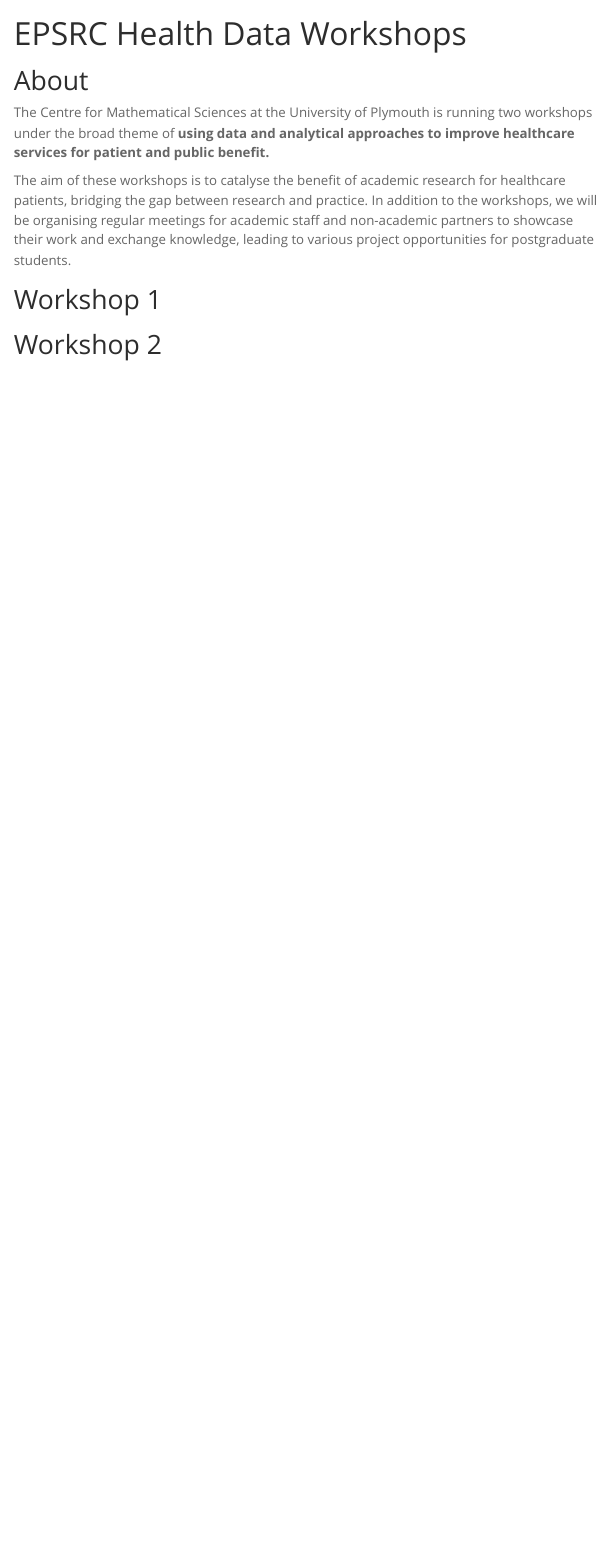
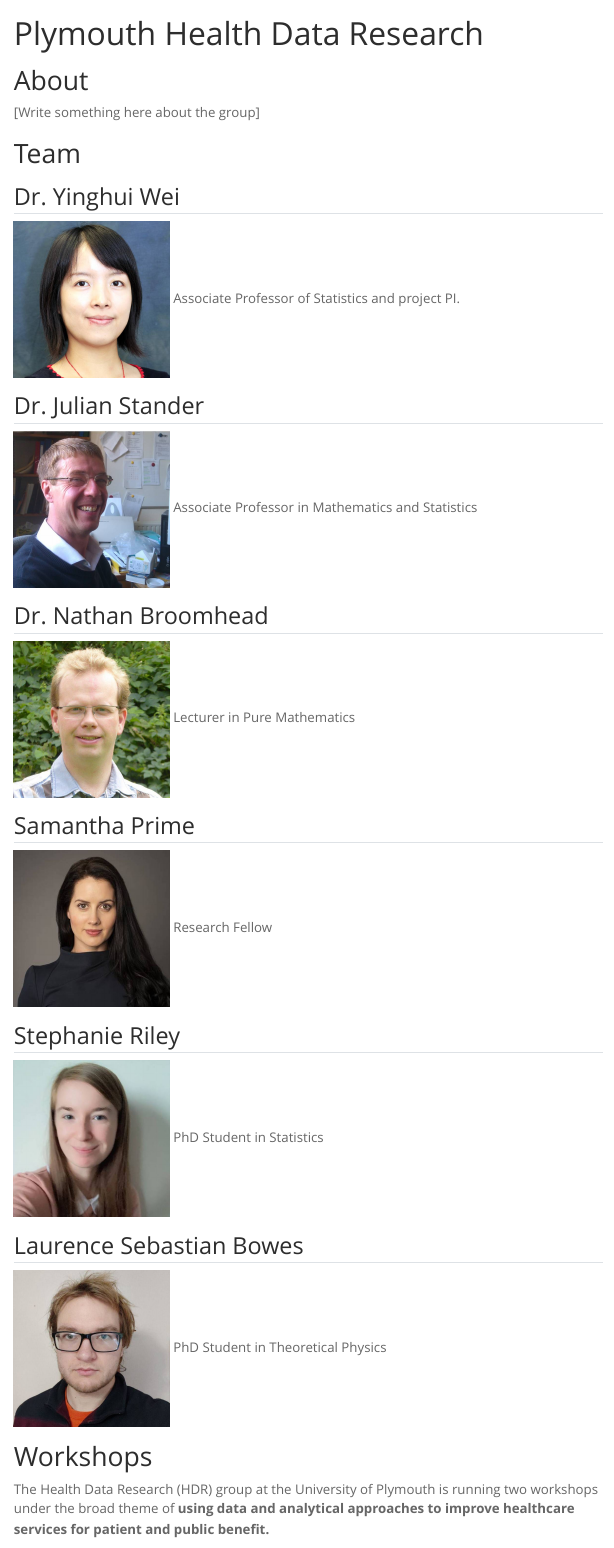
Before and after one commit to Health-Data-Research-Plymouth/Health-Data-Research-Plymouth, a Quarto document (index.qmd): the page in a window 1100 px wide, from its top. Rendered offline with R 4.5, knitr and Pandoc in place of Quarto, with nearby package versions; menus at the side of the page are left out.

Commit message:
Added agenda for 11th and added team members

```diff
--- a/index.qmd
+++ b/index.qmd
@@ -1,13 +1,41 @@
 ---
-title: "EPSRC Health Data Workshops"
+title: "Plymouth Health Data Research"
 ---
 
 # About
 
-The Centre for Mathematical Sciences at the University of Plymouth is running two workshops under the broad theme of __using data and analytical approaches to improve healthcare services for patient and public benefit.__
+[Write something here about the group]
+
+# Team
+
+## Dr. Yinghui Wei
+![](_assets/team/y_wei.jpg){height="200"}
+Associate Professor of Statistics and project PI.
+
+## Dr. Julian Stander
+![](_assets/team/j_stander.jpg){height="200"}
+Associate Professor in Mathematics and Statistics
+
+## Dr. Nathan Broomhead
+![](_assets/team/n_broomhead.jpg){height="200"}
+Lecturer in Pure Mathematics
+
+## Samantha Prime
+![](_assets/team/s_prime.jpg){height="200"}
+Research Fellow
+
+## Stephanie Riley
+![](_assets/team/s_riley.jpg){height="200"}
+PhD Student in Statistics
+
+## Laurence Sebastian Bowes
+![](_assets/team/l_bowes.jpg){height="200"}
+PhD Student in Theoretical Physics
+
+# Workshops
+
+The Health Data Research (HDR) group at the University of Plymouth is running two workshops under the broad theme of __using data and analytical approaches to improve healthcare services for patient and public benefit.__
 
 The aim of these workshops is to catalyse the benefit of academic research for healthcare patients, bridging the gap between research and practice. In addition to the workshops, we will be organising regular meetings for academic staff and non-academic partners to showcase their work and exchange knowledge, leading to various project opportunities for postgraduate students.
 
-# Workshop 1
 
-# Workshop 2
```
Also changed, not shown: _assets/gendius_logo.svg (added), _assets/ipsos_logo.svg (added), _assets/iris_logo.png (added), _assets/kensahealth_logo.png (added), _assets/rcht_logo.png (added), _assets/tclarke_logo.png (added), _assets/team/j_stander.jpg (added), _assets/team/l_bowes.jpg (added), _assets/team/n_broomhead.jpg (added), _assets/team/s_prime.jpg (added), _assets/team/s_riley.jpg (added), _assets/team/y_wei.jpg (added), index.qmd (20 more changed lines), 16 other files.
